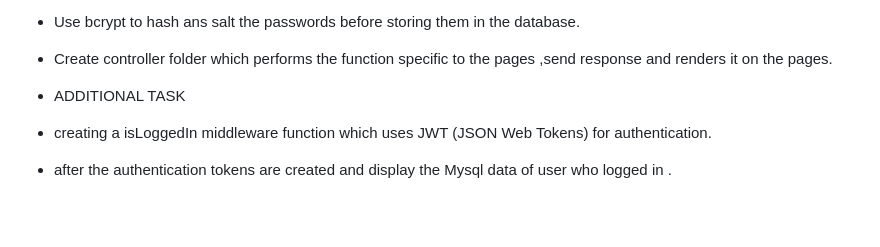
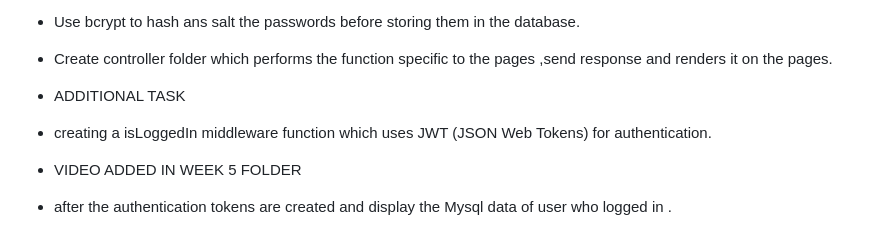
Before and after one commit to mja2005/F28WP-Lab-1, a Markdown page: README.md, the part around the change. Drawn GitHub-style; blank space fills up the shorter version.

```diff
--- a/README.md
+++ b/README.md
@@ -60,4 +60,5 @@ Creating form.html
 * Create controller folder which performs the function specific to the pages ,send response and renders it on the pages.
 * ADDITIONAL TASK
 * creating a isLoggedIn middleware function which  uses JWT (JSON Web Tokens) for authentication.
+* VIDEO ADDED IN WEEK  5 FOLDER
 * after the authentication tokens are created and display the Mysql data of user who logged in .
```
